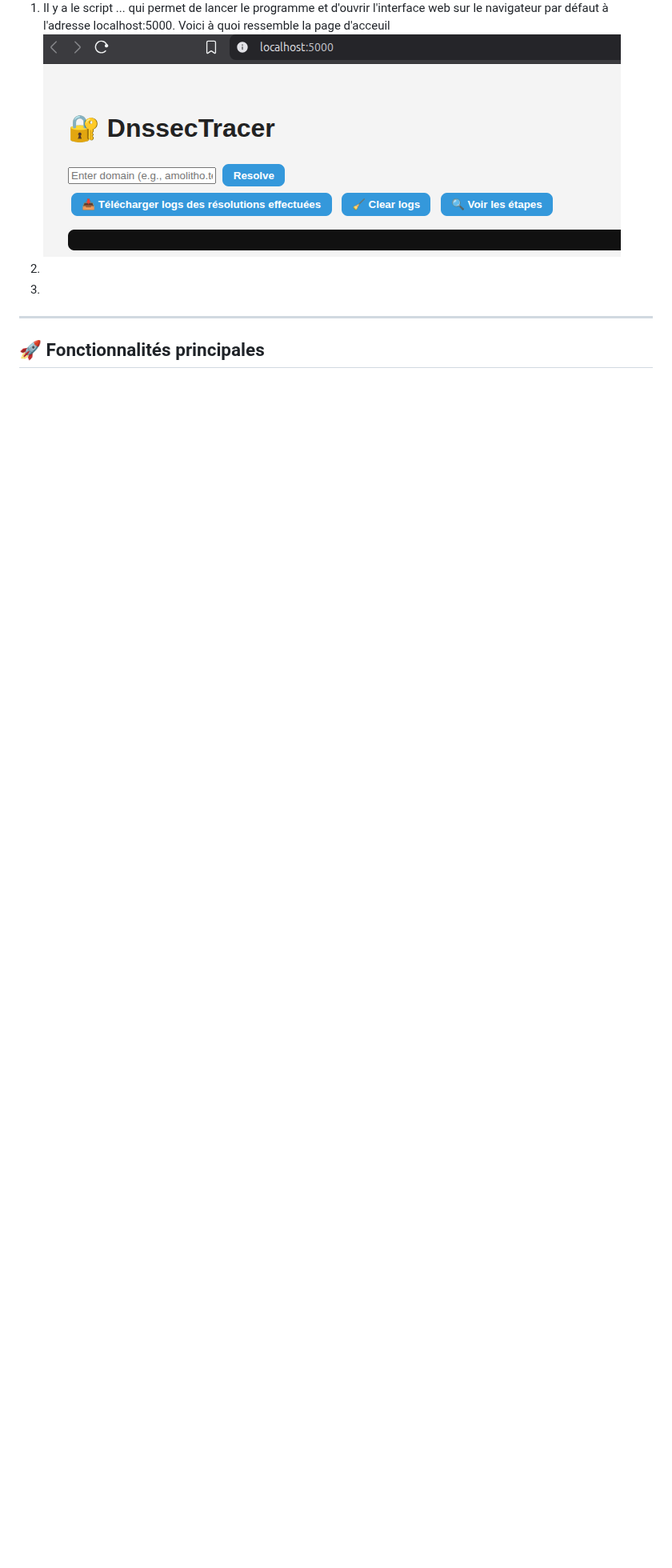
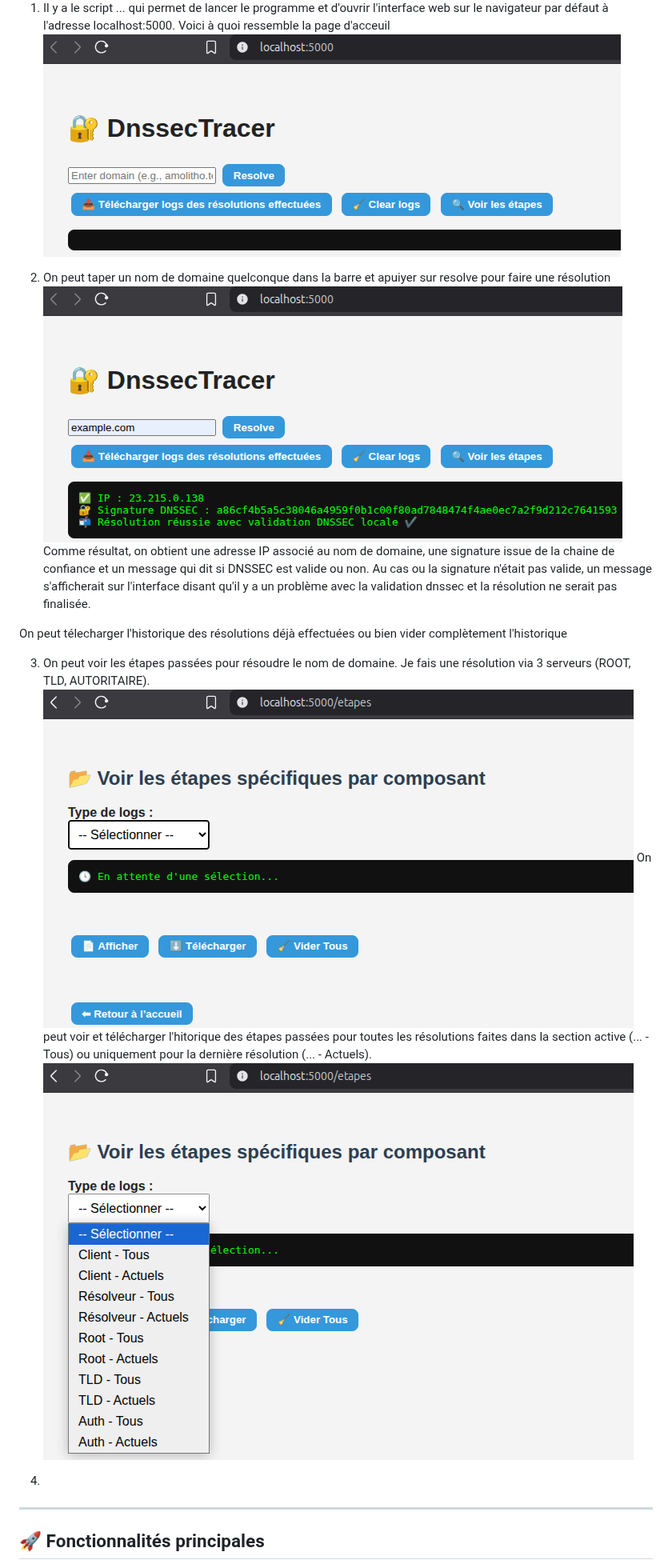
Before and after one commit to Bamolitho/dns-sec-tracer, a Markdown page: README.md, the part around the change. Shown at 80% size. Rendered like a GitHub page; blank space fills up the shorter version.

```diff
--- a/README.md
+++ b/README.md
@@ -25,7 +25,18 @@ Chaque étape valide les signatures numériques à l’aide des enregistrements
 ![DNSSEC Simulation](./illustration.png)
 1. Il y a le script ... qui permet de lancer le programme et d'ouvrir l'interface web sur le navigateur par défaut à l'adresse localhost:5000. Voici à quoi ressemble la page d'acceuil
 ![Page d'acceuil DNSSECTracer](./screenshots/page_acceuil_index.png)
-3.
+
+2. On peut taper un nom de domaine quelconque dans la barre et apuiyer sur resolve pour faire une résolution
+![Faire une résolution](./screenshots/une_resolution.png)
+Comme résultat, on obtient une adresse IP associé au nom de domaine, une signature issue de la chaine de confiance et un message qui dit si DNSSEC est valide ou non. Au cas ou la signature n'était pas valide, un message s'afficherait sur l'interface disant qu'il y a un problème avec la validation dnssec et la résolution ne serait pas finalisée.
+
+On peut télecharger l'historique des résolutions déjà effectuées ou bien vider complètement l'historique
+
+3. On peut voir les étapes passées pour résoudre le nom de domaine. Je fais une résolution via 3 serveurs (ROOT, TLD, AUTORITAIRE).
+![Page d'acceuil pour voir les étapes effectuées par les serveurs](./screenshots/page_acceuil_etapes.png)
+On peut voir et télécharger l'hitorique des étapes passées pour toutes les résolutions faites dans la section active (... - Tous) ou uniquement pour la dernière résolution (... - Actuels).
+![Choisir le serveur et le nombre de résolutions pour lesquelles on veut voir les étapes](./screenshots/selectionner_composant.png)
+
 4.
 
 ---
```
